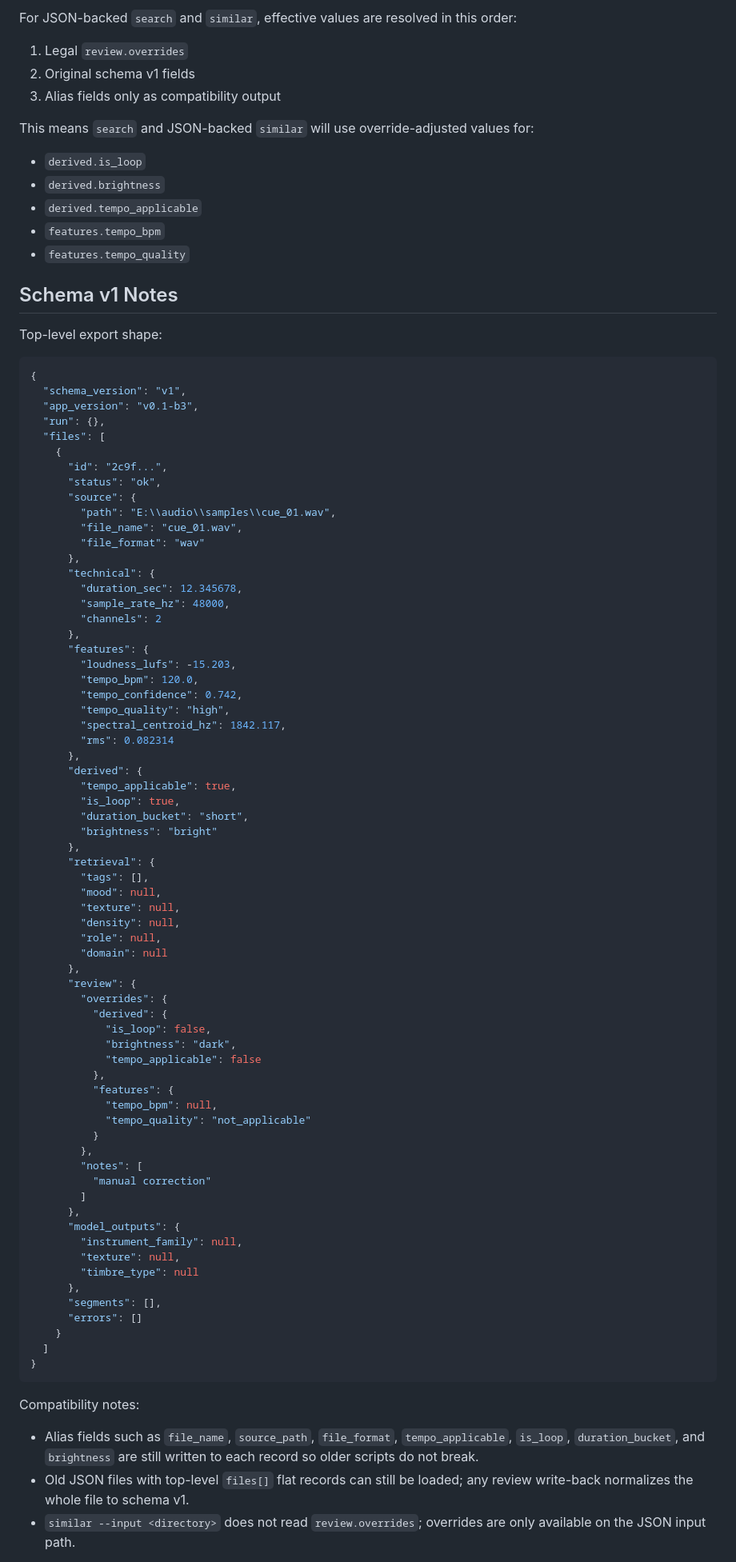
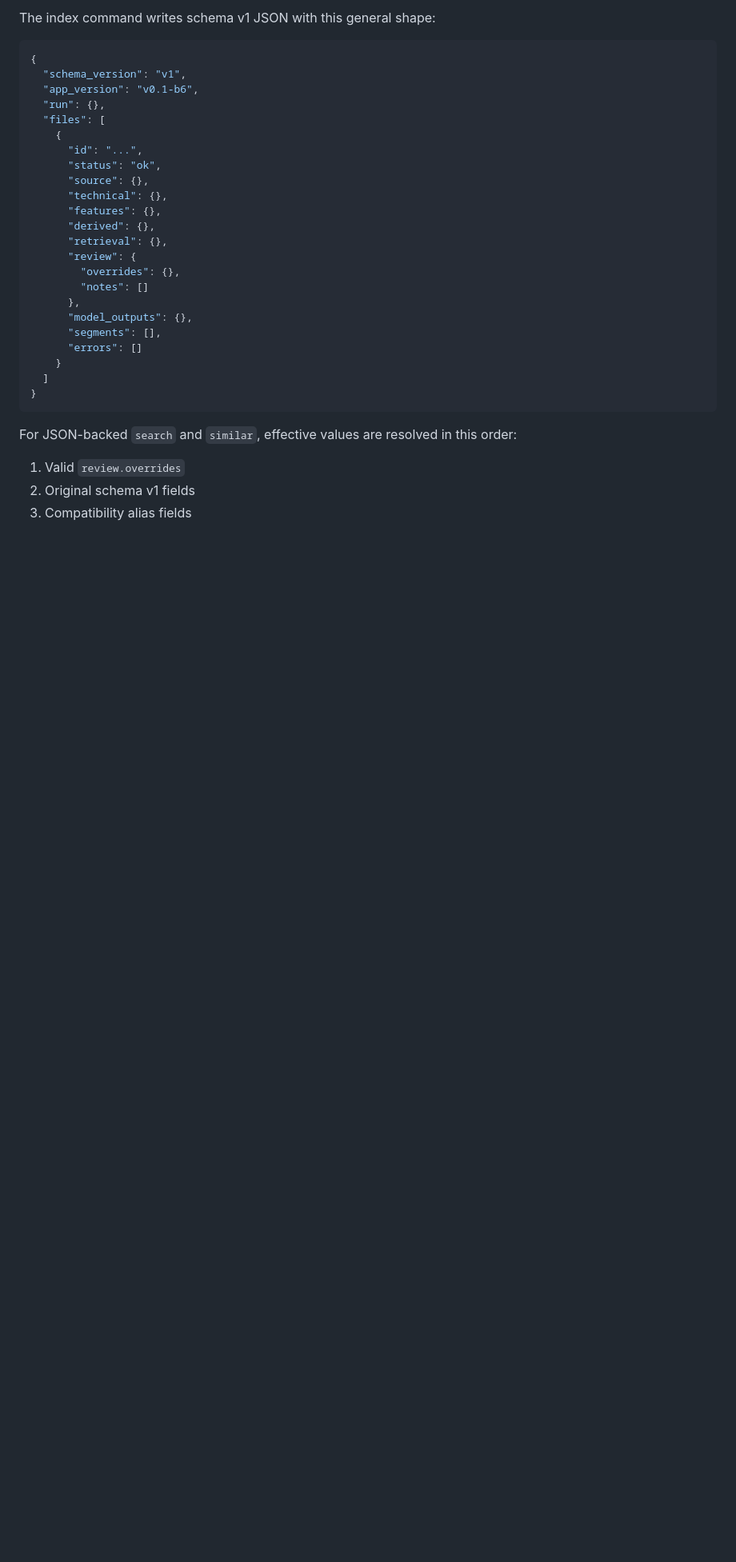
Before and after one commit to boyuan2333/audio-metadata-manager, a Markdown page: README.md, the part around one of its changes. Shown at 80% size. Drawn GitHub-style; blank space fills up the shorter version.

````diff
--- a/README.md
+++ b/README.md
@@ -330,83 +304,24 @@ A minimal v0.1-b3 workflow for a real sample library:
-For JSON-backed `search` and `similar`, effective values are resolved in this order:
-
-1. Legal `review.overrides`
-2. Original schema v1 fields
-3. Alias fields only as compatibility output
-
-This means `search` and JSON-backed `similar` will use override-adjusted values for:
-
-- `derived.is_loop`
-- `derived.brightness`
-- `derived.tempo_applicable`
-- `features.tempo_bpm`
-- `features.tempo_quality`
-
-## Schema v1 Notes
-
-Top-level export shape:
+The index command writes schema v1 JSON with this general shape:
 
 ```json
 {
   "schema_version": "v1",
-  "app_version": "v0.1-b3",
+  "app_version": "v0.1-b6",
   "run": {},
   "files": [
     {
-      "id": "2c9f...",
+      "id": "...",
       "status": "ok",
-      "source": {
-        "path": "E:\\audio\\samples\\cue_01.wav",
-        "file_name": "cue_01.wav",
-        "file_format": "wav"
+      "source": {},
+      "technical": {},
+      "features": {},
+      "derived": {},
+      "retrieval": {},
+      "review": {
+        "overrides": {},
+        "notes": []
       },
-      "technical": {
-        "duration_sec": 12.345678,
-        "sample_rate_hz": 48000,
-        "channels": 2
-      },
-      "features": {
-        "loudness_lufs": -15.203,
-        "tempo_bpm": 120.0,
-        "tempo_confidence": 0.742,
-        "tempo_quality": "high",
-        "spectral_centroid_hz": 1842.117,
-        "rms": 0.082314
-      },
-      "derived": {
-        "tempo_applicable": true,
-        "is_loop": true,
-        "duration_bucket": "short",
-        "brightness": "bright"
-      },
-      "retrieval": {
-        "tags": [],
-        "mood": null,
-        "texture": null,
-        "density": null,
-        "role": null,
-        "domain": null
-      },
-      "review": {
-        "overrides": {
-          "derived": {
-            "is_loop": false,
-            "brightness": "dark",
-            "tempo_applicable": false
-          },
-          "features": {
-            "tempo_bpm": null,
-            "tempo_quality": "not_applicable"
-          }
-        },
-        "notes": [
-          "manual correction"
-        ]
-      },
-      "model_outputs": {
-        "instrument_family": null,
-        "texture": null,
-        "timbre_type": null
-      },
+      "model_outputs": {},
       "segments": [],
       "errors": []
     }
@@ -414,9 +329,9 @@ Top-level export shape:
 }
 ```
 
-Compatibility notes:
+For JSON-backed `search` and `similar`, effective values are resolved in this order:
 
-- Alias fields such as `file_name`, `source_path`, `file_format`, `tempo_applicable`, `is_loop`, `duration_bucket`, and `brightness` are still written to each record so older scripts do not break.
-- Old JSON files with top-level `files[]` flat records can still be loaded; any review write-back normalizes the whole file to schema v1.
-- `similar --input <directory>` does not read `review.overrides`; overrides are only available on the JSON input path.
+1. Valid `review.overrides`
+2. Original schema v1 fields
+3. Compatibility alias fields
 
````
Also changed, not shown: other parts of README.md (+263 -254 lines).
